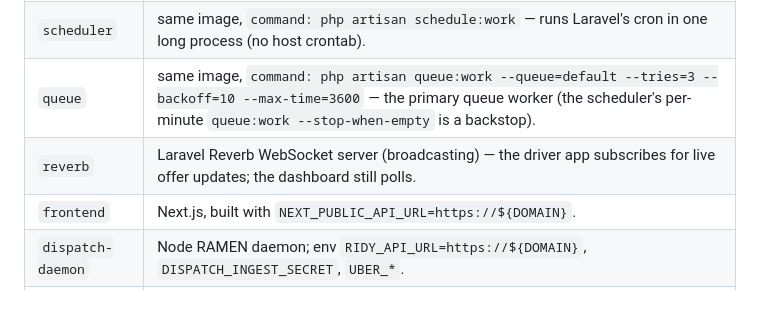
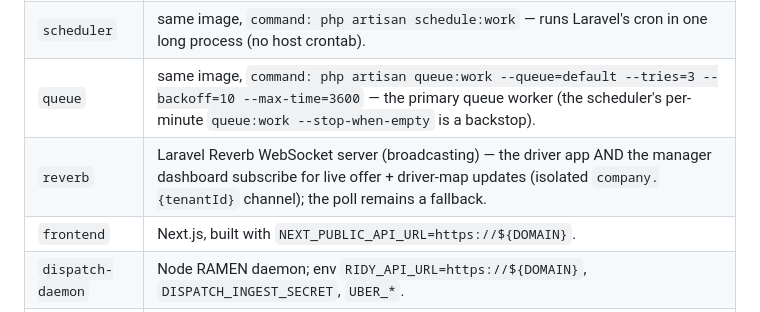
Before and after one commit to ahmaddev27/ridy, a Markdown page: HANDOFF.md, the part around the change. Drawn GitHub-style.

```diff
--- a/HANDOFF.md
+++ b/HANDOFF.md
@@ -321,7 +321,7 @@ Prod stack `docker-compose.prod.yml` (domain `reidey.de`). Services:
 | `backend` | Laravel PHP-FPM. **`./backend` is volume-mounted** (`:/var/www` + anonymous `/var/www/vendor`) — so a deploy is a code sync, not an image rebuild. |
 | `scheduler` | same image, `command: php artisan schedule:work` — runs Laravel's cron in one long process (no host crontab). |
 | `queue` | same image, `command: php artisan queue:work --queue=default --tries=3 --backoff=10 --max-time=3600` — the primary queue worker (the scheduler's per-minute `queue:work --stop-when-empty` is a backstop). |
-| `reverb` | Laravel Reverb WebSocket server (broadcasting) — the driver app subscribes for live offer updates; the dashboard still polls. |
+| `reverb` | Laravel Reverb WebSocket server (broadcasting) — the driver app AND the manager dashboard subscribe for live offer + driver-map updates (isolated `company.{tenantId}` channel); the poll remains a fallback. |
 | `frontend` | Next.js, built with `NEXT_PUBLIC_API_URL=https://${DOMAIN}`. |
 | `dispatch-daemon` | Node RAMEN daemon; env `RIDY_API_URL=https://${DOMAIN}`, `DISPATCH_INGEST_SECRET`, `UBER_*`. |
 | `nominatim`, `osrm` | optional self-hosted geocoding/routing (behind the `geo` profile — see `docs/self-hosted-geo.md`); `TripGeocoder` falls back to the public OSM services when unset. |
```
Also changed, not shown: README.md (+3 -3 lines).
